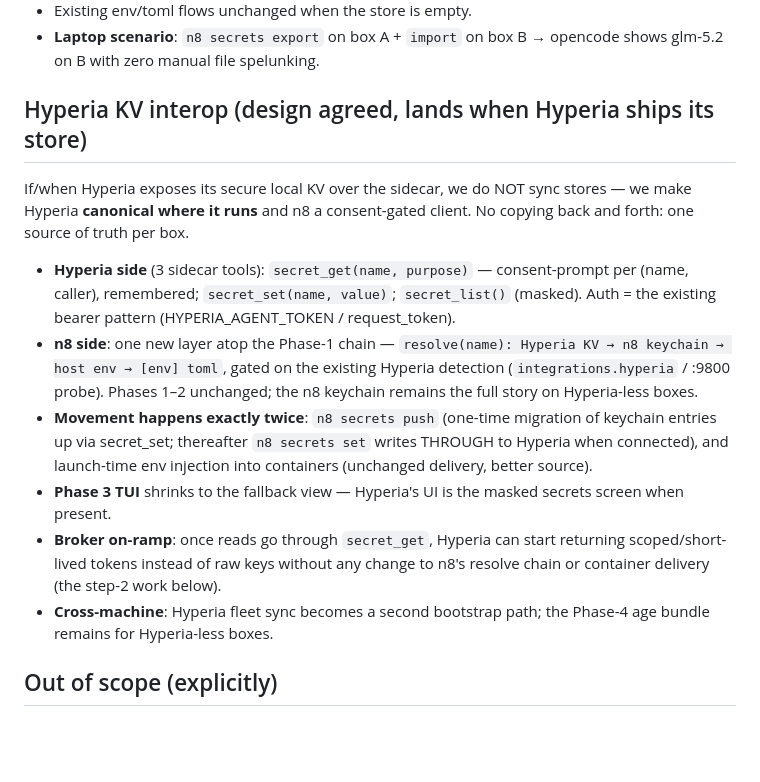
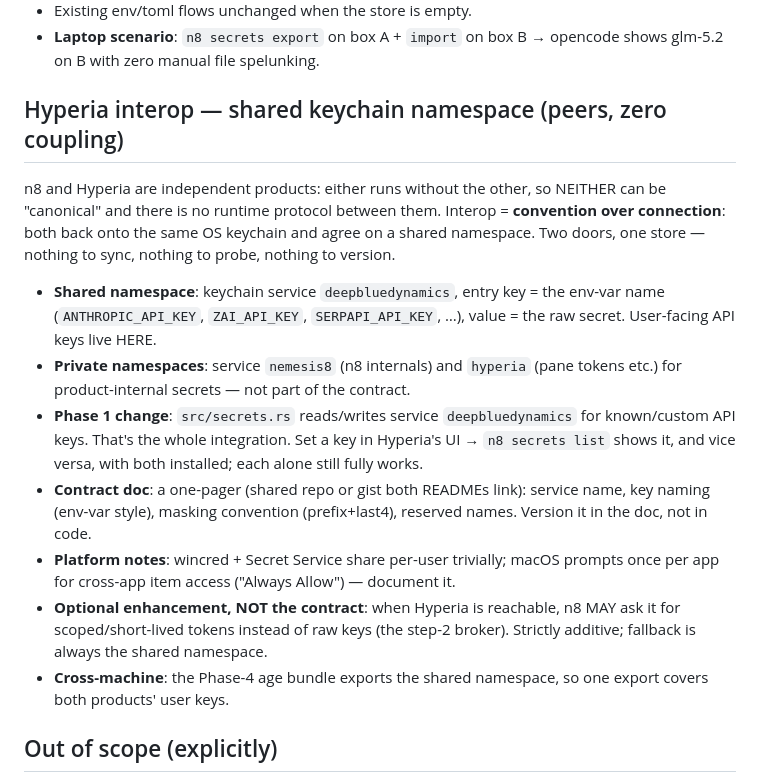
Before and after one commit to DeepBlueDynamics/nemesis8, a Markdown page: docs/plans/secrets-store.md, the part around the change. GitHub-like rendering; blank space fills up the shorter version.

Commit message:
docs(plan): secrets — interop via shared keychain namespace, not brokering (products are peers)
Co-Authored-By: Claude Opus 4.8 <noreply@anthropic.com>

```diff
--- a/docs/plans/secrets-store.md
+++ b/docs/plans/secrets-store.md
@@ -108,32 +108,34 @@ Row 9. Two parts:
 - **Laptop scenario**: `n8 secrets export` on box A + `import` on box B →
   opencode shows glm-5.2 on B with zero manual file spelunking.
 
-## Hyperia KV interop (design agreed, lands when Hyperia ships its store)
+## Hyperia interop — shared keychain namespace (peers, zero coupling)
 
-If/when Hyperia exposes its secure local KV over the sidecar, we do NOT sync
-stores — we make Hyperia **canonical where it runs** and n8 a consent-gated
-client. No copying back and forth: one source of truth per box.
+n8 and Hyperia are independent products: either runs without the other, so
+NEITHER can be "canonical" and there is no runtime protocol between them.
+Interop = **convention over connection**: both back onto the same OS keychain
+and agree on a shared namespace. Two doors, one store — nothing to sync,
+nothing to probe, nothing to version.
 
-- **Hyperia side** (3 sidecar tools): `secret_get(name, purpose)` —
-  consent-prompt per (name, caller), remembered; `secret_set(name, value)`;
-  `secret_list()` (masked). Auth = the existing bearer pattern
-  (HYPERIA_AGENT_TOKEN / request_token).
-- **n8 side**: one new layer atop the Phase-1 chain —
-  `resolve(name): Hyperia KV → n8 keychain → host env → [env] toml`,
-  gated on the existing Hyperia detection (`integrations.hyperia` / :9800
-  probe). Phases 1–2 unchanged; the n8 keychain remains the full story on
-  Hyperia-less boxes.
-- **Movement happens exactly twice**: `n8 secrets push` (one-time migration of
-  keychain entries up via secret_set; thereafter `n8 secrets set` writes
-  THROUGH to Hyperia when connected), and launch-time env injection into
-  containers (unchanged delivery, better source).
-- **Phase 3 TUI** shrinks to the fallback view — Hyperia's UI is the masked
-  secrets screen when present.
-- **Broker on-ramp**: once reads go through `secret_get`, Hyperia can start
-  returning scoped/short-lived tokens instead of raw keys without any change
-  to n8's resolve chain or container delivery (the step-2 work below).
-- **Cross-machine**: Hyperia fleet sync becomes a second bootstrap path; the
-  Phase-4 age bundle remains for Hyperia-less boxes.
+- **Shared namespace**: keychain service `deepbluedynamics`, entry key = the
+  env-var name (`ANTHROPIC_API_KEY`, `ZAI_API_KEY`, `SERPAPI_API_KEY`, …),
+  value = the raw secret. User-facing API keys live HERE.
+- **Private namespaces**: service `nemesis8` (n8 internals) and `hyperia`
+  (pane tokens etc.) for product-internal secrets — not part of the contract.
+- **Phase 1 change**: `src/secrets.rs` reads/writes service
+  `deepbluedynamics` for known/custom API keys. That's the whole integration.
+  Set a key in Hyperia's UI → `n8 secrets list` shows it, and vice versa,
+  with both installed; each alone still fully works.
+- **Contract doc**: a one-pager (shared repo or gist both READMEs link):
+  service name, key naming (env-var style), masking convention (prefix+last4),
+  reserved names. Version it in the doc, not in code.
+- **Platform notes**: wincred + Secret Service share per-user trivially;
+  macOS prompts once per app for cross-app item access ("Always Allow") —
+  document it.
+- **Optional enhancement, NOT the contract**: when Hyperia is reachable, n8
+  MAY ask it for scoped/short-lived tokens instead of raw keys (the step-2
+  broker). Strictly additive; fallback is always the shared namespace.
+- **Cross-machine**: the Phase-4 age bundle exports the shared namespace, so
+  one export covers both products' user keys.
 
 ## Out of scope (explicitly)
 - **Scoping/brokering** (short-lived, per-tool tokens instead of raw keys in
```
